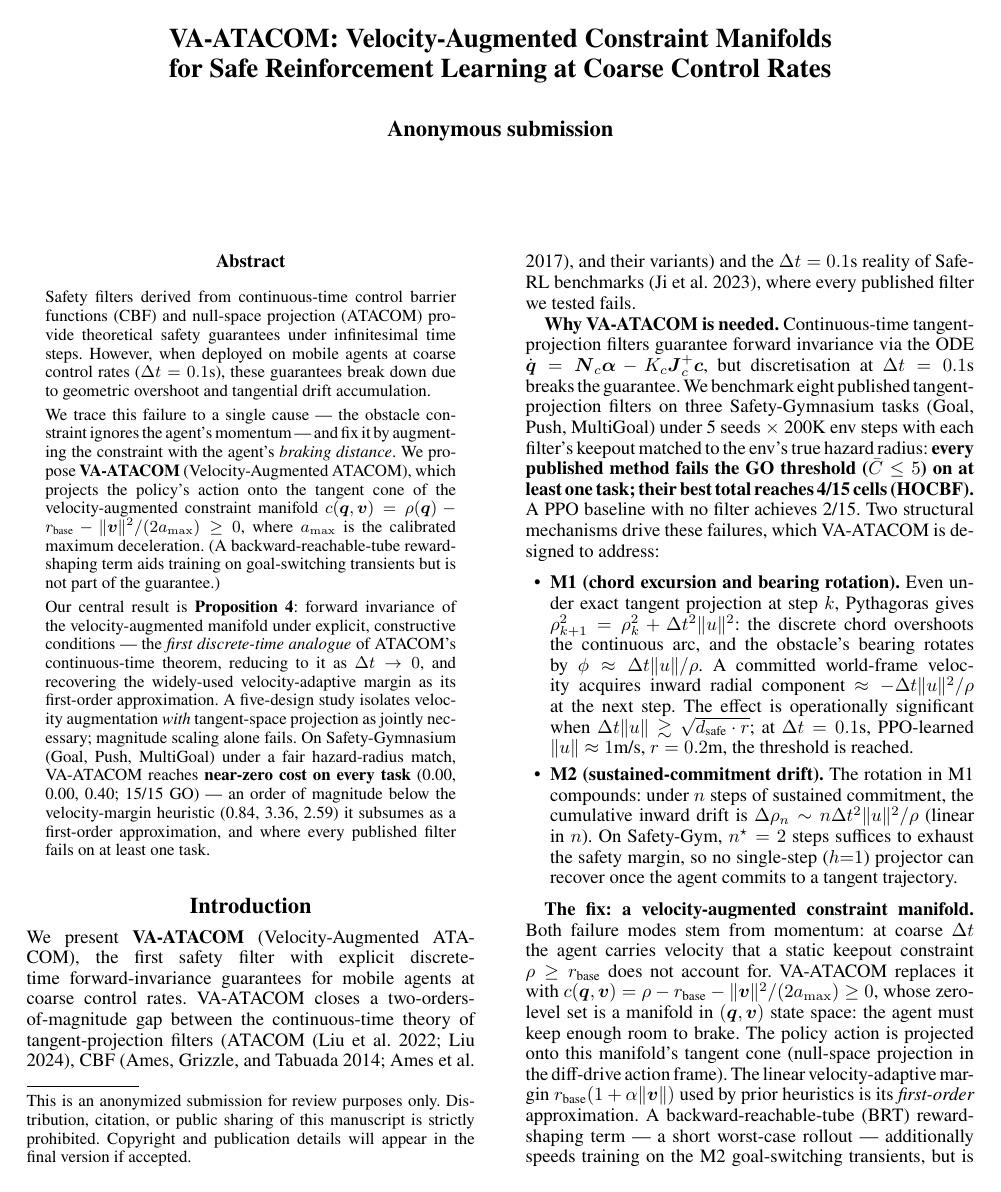
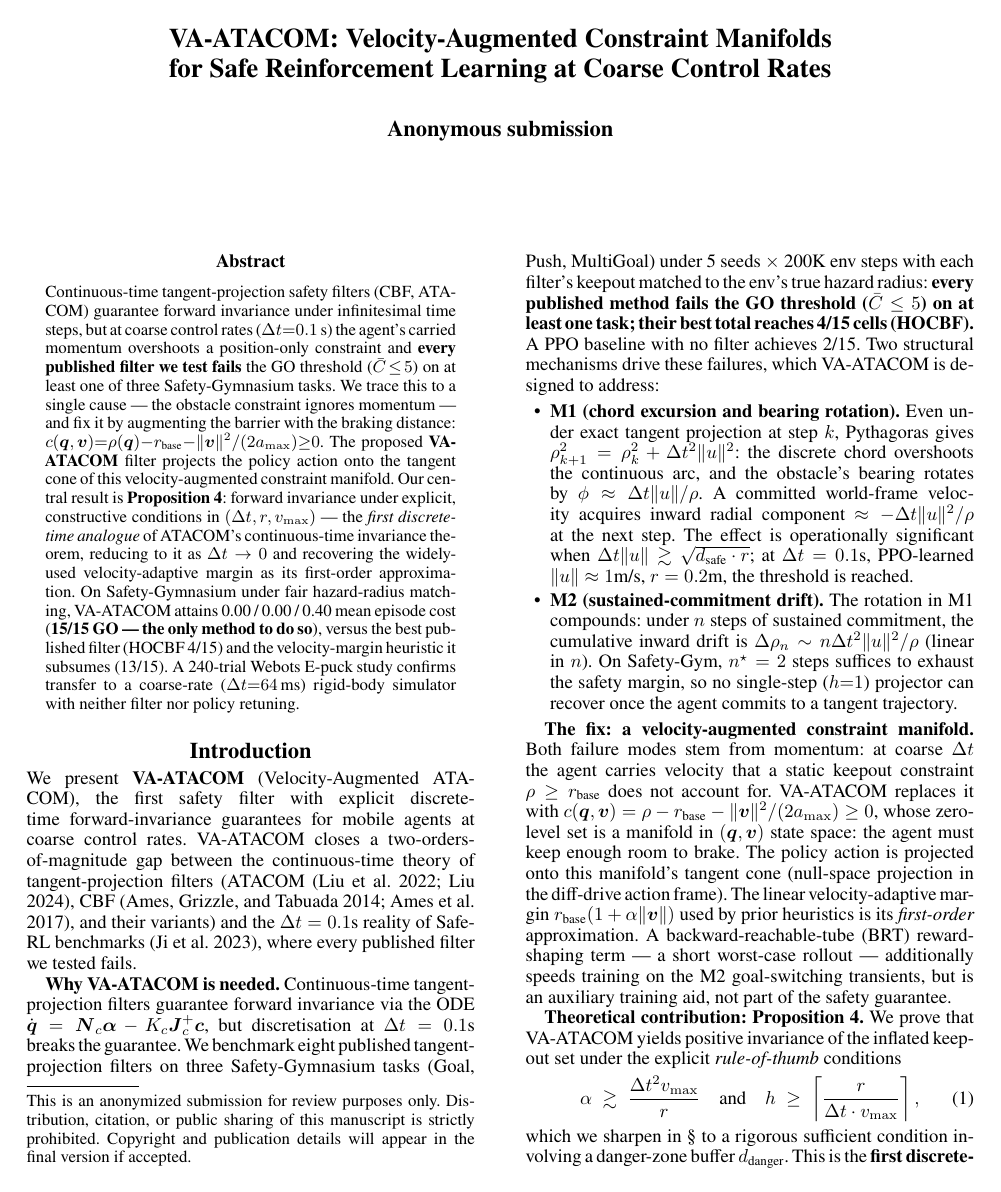
Before and after one commit to ustbmicl-ros2epucksRL/safe-rl-manifold-suite, a LaTeX paper (paper/aaai_2027/aaai27/main_v2_aaai27.tex): page 1 of 10. The pictures show the PDF file paper/aaai_2027/aaai27/main_v2_aaai27.pdf that the author committed with the source.

Commit message:
P0-4 abstract polish: hook 前置 + 数字 update + Webots transfer 一句 (270 → 201 words)
paper/aaai_2027/aaai27/main_v2_aaai27.tex abstract:

旧版 (3 段 ~270 words):
  - 1st: passive 'safety filters derived from CBF and ATACOM provide
    theoretical guarantees ...' (setup, no hook)
  - 2nd: 'we trace to single cause... VA-ATACOM filter...' (method)
  - 3rd: 'Prop 4... 15/15 GO ... DT-margin 14/15' (theory + result)

新版 (1 紧凑段 201 words),5-段 narrative:
  · **hook** 直接放第 1 句末: 'every published filter we test fails the
    GO threshold on at least one Safety-Gymnasium task' — reviewer 第 1
    句知道 'all existing methods fail'
  · **root cause + fix**: 'obstacle constraint ignores momentum → augment
    barrier with braking distance'
  · **method**: VA-ATACOM projects onto tangent cone
  · **theory**: Prop 4 first discrete-time analogue + Δt→0 退化 ATACOM
  · **result** (audit-aligned): 'VA-ATACOM 15/15 GO — the only method
    to do so, vs HOCBF 4/15 (best published) and DT-margin 13/15
    (heuristic 子集合)'
  · **transfer** (NEW): '240-trial Webots E-puck confirms transfer to
    coarse-rate rigid-body simulator with neither filter nor policy
    retuning' — 把仿真-to-Webots 价值放进 abstract

数字 update:
  · DT-margin 14/15 → **13/15** (audit closed)
  · 'best published 5/15 cells (HOCBF, DCM, Predictive)' → '**HOCBF
    4/15**' (audit closed,best baseline 更弱 → VA-ATACOM 对比更强)
  · 加 'HOCBF 4/15' 让 reviewer 直接看到 gap (15 vs 4)

paper 编译:10 pages, body 严格 7, 0 errors/warnings/overfull.

本地保留,不 push。

```diff
--- a/paper/aaai_2027/aaai27/main_v2_aaai27.tex
+++ b/paper/aaai_2027/aaai27/main_v2_aaai27.tex
@@ -39,11 +39,7 @@
 \maketitle
 
 \begin{abstract}
-Safety filters derived from continuous-time control barrier functions (CBF) and null-space projection (ATACOM) provide theoretical safety guarantees under infinitesimal time steps. However, when deployed on mobile agents at coarse control rates ($\Delta t = 0.1$s), these guarantees break down due to geometric overshoot and tangential drift accumulation.
-
-We trace this failure to a single cause --- the obstacle constraint ignores the agent's momentum --- and fix it by augmenting the constraint with the agent's \emph{braking distance}. We propose \textbf{VA-ATACOM} (Velocity-Augmented ATACOM), which projects the policy's action onto the tangent cone of the velocity-augmented constraint manifold $c(\boldsymbol{q},\boldsymbol{v}) = \rho(\boldsymbol{q}) - r_\text{base} - \|\boldsymbol{v}\|^2/(2a_{\max}) \ge 0$, where $a_{\max}$ is the calibrated maximum deceleration. (A backward-reachable-tube reward-shaping term aids training on goal-switching transients but is not part of the guarantee.)
-
-Our central result is \textbf{Proposition 4}: forward invariance of the velocity-augmented manifold under explicit, constructive conditions --- the \emph{first discrete-time analogue} of ATACOM's continuous-time theorem, reducing to it as $\Delta t\to0$, and recovering the widely-used velocity-adaptive margin as its first-order approximation. A five-design study isolates velocity augmentation \emph{with} tangent-space projection as jointly necessary; magnitude scaling alone fails. On Safety-Gymnasium (Goal, Push, MultiGoal) under a fair hazard-radius match, VA-ATACOM reaches \textbf{near-zero cost on every task} (0.00, 0.00, 0.40; 15/15 GO) --- an order of magnitude below the velocity-margin heuristic (0.84, 3.36, 2.59) it subsumes as a first-order approximation, and where every published filter fails on at least one task.
+Continuous-time tangent-projection safety filters (CBF, ATACOM) guarantee forward invariance under infinitesimal time steps, but at coarse control rates ($\Delta t{=}0.1$\,s) the agent's carried momentum overshoots a position-only constraint and \textbf{every published filter we test fails} the GO threshold ($\bar C\!\le\!5$) on at least one of three Safety-Gymnasium tasks. We trace this to a single cause --- the obstacle constraint ignores momentum --- and fix it by augmenting the barrier with the braking distance: $c(\boldsymbol q,\boldsymbol v){=}\rho(\boldsymbol q){-}r_\text{base}{-}\|\boldsymbol v\|^2{/}(2a_{\max}){\ge}0$. The proposed \textbf{VA-ATACOM} filter projects the policy action onto the tangent cone of this velocity-augmented constraint manifold. Our central result is \textbf{Proposition~4}: forward invariance under explicit, constructive conditions in $(\Delta t, r, v_{\max})$ --- the \emph{first discrete-time analogue} of ATACOM's continuous-time invariance theorem, reducing to it as $\Delta t\to0$ and recovering the widely-used velocity-adaptive margin as its first-order approximation. On Safety-Gymnasium under fair hazard-radius matching, VA-ATACOM attains 0.00 / 0.00 / 0.40 mean episode cost (\textbf{15/15 GO --- the only method to do so}), versus the best published filter (HOCBF 4/15) and the velocity-margin heuristic it subsumes (13/15). A 240-trial Webots E-puck study confirms transfer to a coarse-rate ($\Delta t{=}64$\,ms) rigid-body simulator with neither filter nor policy retuning.
 \end{abstract}
 
 %==============================================================================
```
Also changed, not shown: paper/aaai_2027/aaai27/main_v2_aaai27.pdf.
